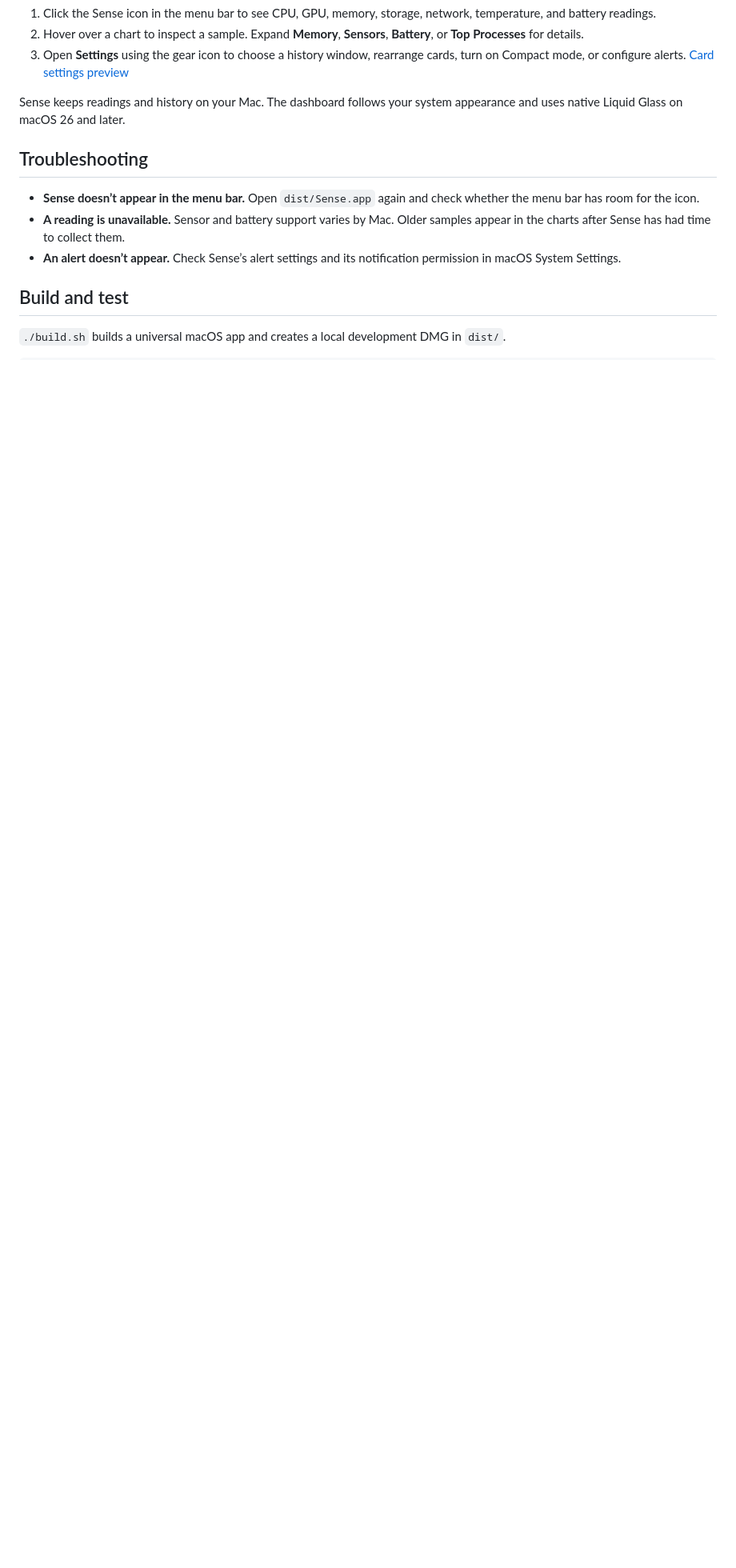
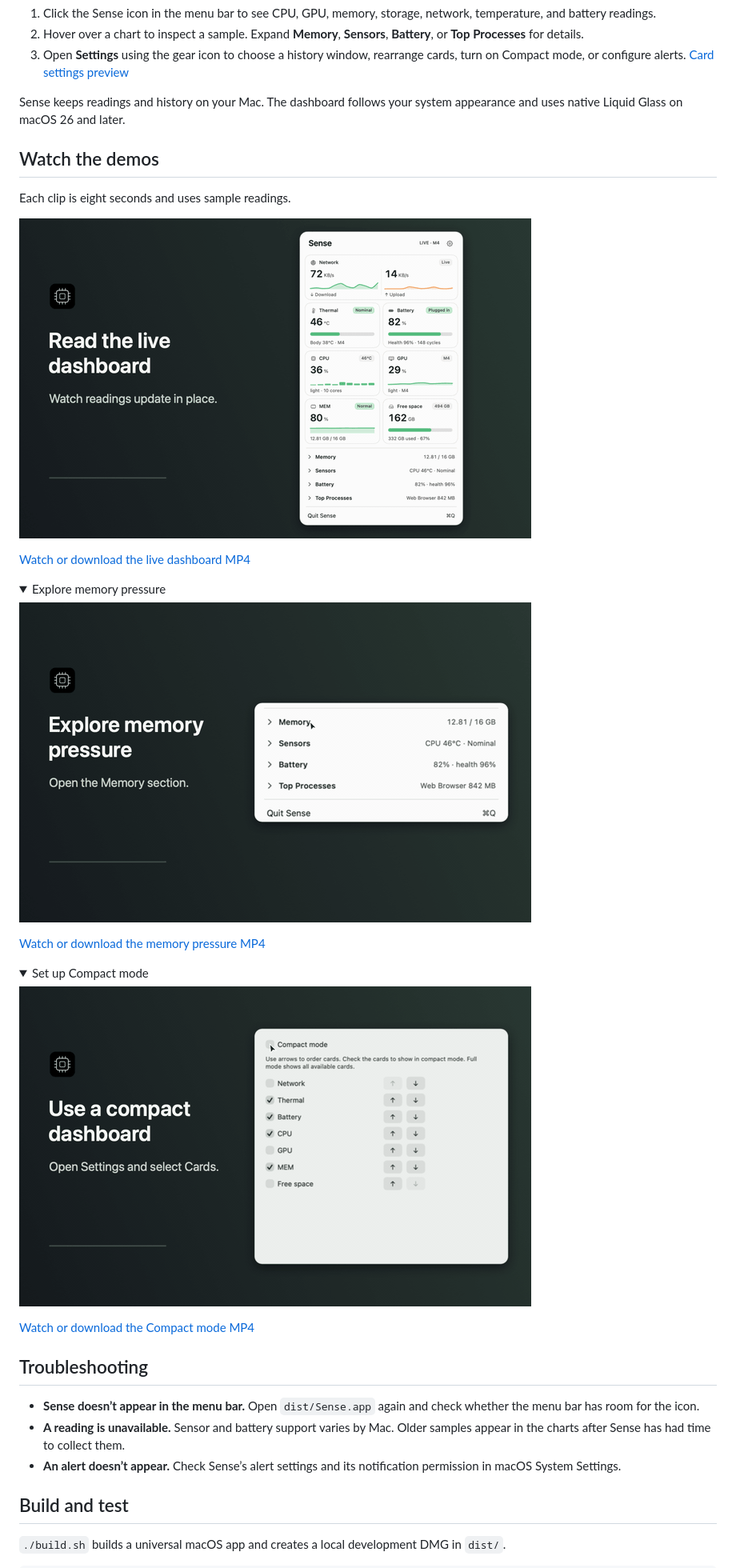
Before and after one commit to mohan-codebase/sense, a Markdown page: README.md, the part around one of its changes. Shown at 80% size. Rendered like a GitHub page; pictures changed too: docs/media/sense-compact.gif (added), docs/media/sense-dashboard.gif (added), docs/media/sense-memory.gif (added); folded sections open; blank space fills up the shorter version.

Commit message:
Add Sense video walkthroughs to the README

```diff
--- a/README.md
+++ b/README.md
@@ -43,6 +44,32 @@ open dist/Sense.app
 
 Sense keeps readings and history on your Mac. The dashboard follows your system appearance and uses native Liquid Glass on macOS 26 and later.
 
+## Watch the demos
+
+Each clip is eight seconds and uses sample readings.
+
+[![Sense updates live network readings and shows past values when you hover over a chart](docs/media/sense-dashboard.gif)](docs/media/sense-dashboard.mp4)
+
+[Watch or download the live dashboard MP4](docs/media/sense-dashboard.mp4)
+
+<details>
+<summary>Explore memory pressure</summary>
+
+[![Opening the Memory section reveals the pressure graph and a breakdown of memory use](docs/media/sense-memory.gif)](docs/media/sense-memory.mp4)
+
+[Watch or download the memory pressure MP4](docs/media/sense-memory.mp4)
+
+</details>
+
+<details>
+<summary>Set up Compact mode</summary>
+
+[![Enabling Compact mode and selecting cards in Settings changes which cards appear on the dashboard](docs/media/sense-compact.gif)](docs/media/sense-compact.mp4)
+
+[Watch or download the Compact mode MP4](docs/media/sense-compact.mp4)
+
+</details>
+
 ## Troubleshooting
 
 - **Sense doesn’t appear in the menu bar.** Open `dist/Sense.app` again and check whether the menu bar has room for the icon.
```
Also changed, not shown: other parts of README.md (+1 -0 lines), 3 other files.
